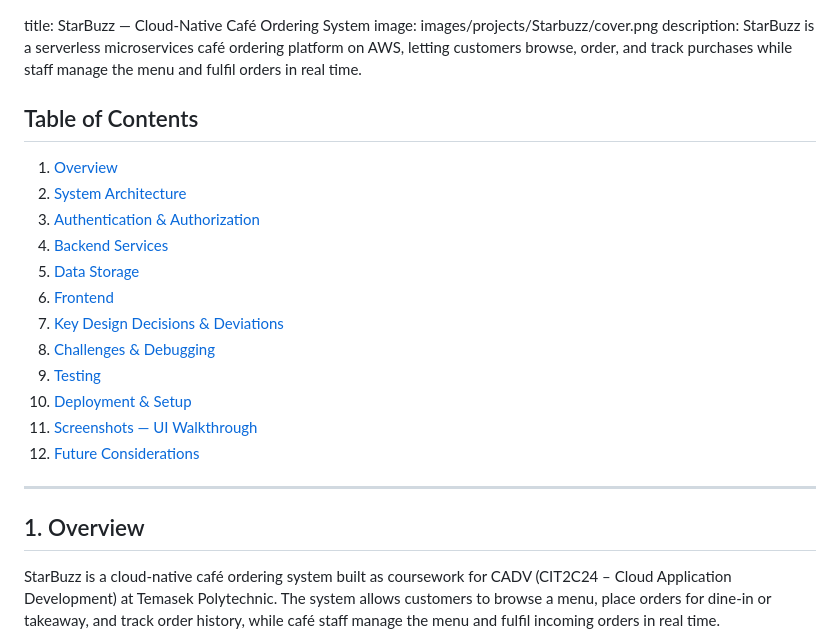
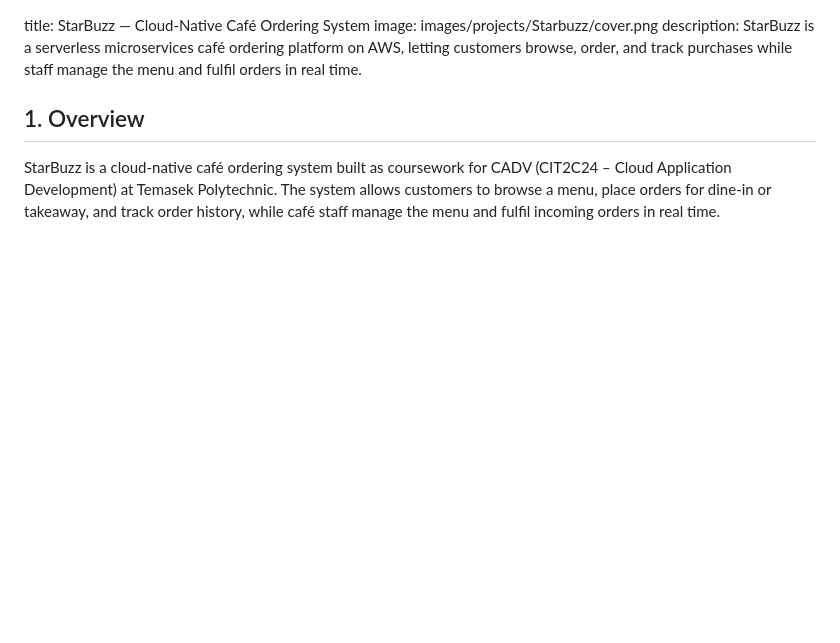
Before and after one commit to fyodor-eul/fyodor-eul.github.io, a Markdown page: projects/Starbuzz.md, the part around the change. Rendered like a GitHub page; blank space fills up the shorter version.

```diff
--- a/projects/Starbuzz.md
+++ b/projects/Starbuzz.md
@@ -1,23 +1,6 @@
 title: StarBuzz — Cloud-Native Café Ordering System
 image: images/projects/Starbuzz/cover.png
 description: StarBuzz is a serverless microservices café ordering platform on AWS, letting customers browse, order, and track purchases while staff manage the menu and fulfil orders in real time.
-
-## Table of Contents
-
-1. [Overview](#1-overview)
-2. [System Architecture](#2-system-architecture)
-3. [Authentication & Authorization](#3-authentication--authorization)
-4. [Backend Services](#4-backend-services)
-5. [Data Storage](#5-data-storage)
-6. [Frontend](#6-frontend)
-7. [Key Design Decisions & Deviations](#7-key-design-decisions--deviations)
-8. [Challenges & Debugging](#8-challenges--debugging)
-9. [Testing](#9-testing)
-10. [Deployment & Setup](#10-deployment--setup)
-11. [Screenshots — UI Walkthrough](#11-screenshots--ui-walkthrough)
-12. [Future Considerations](#12-future-considerations)
-
----
 
 ## 1. Overview
 
```
